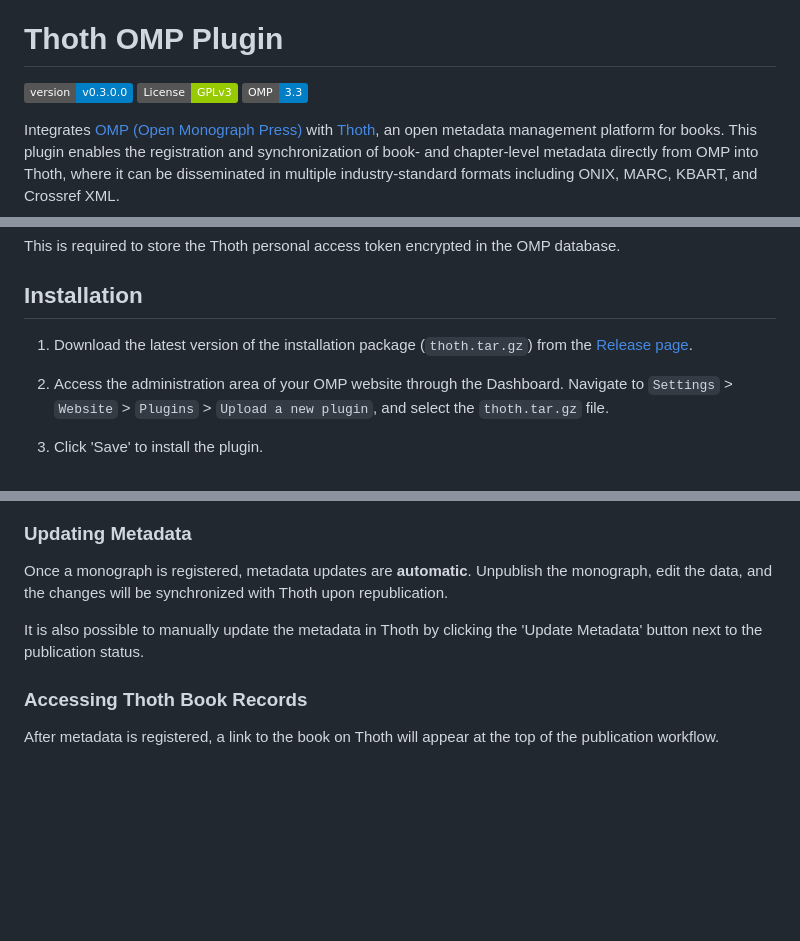
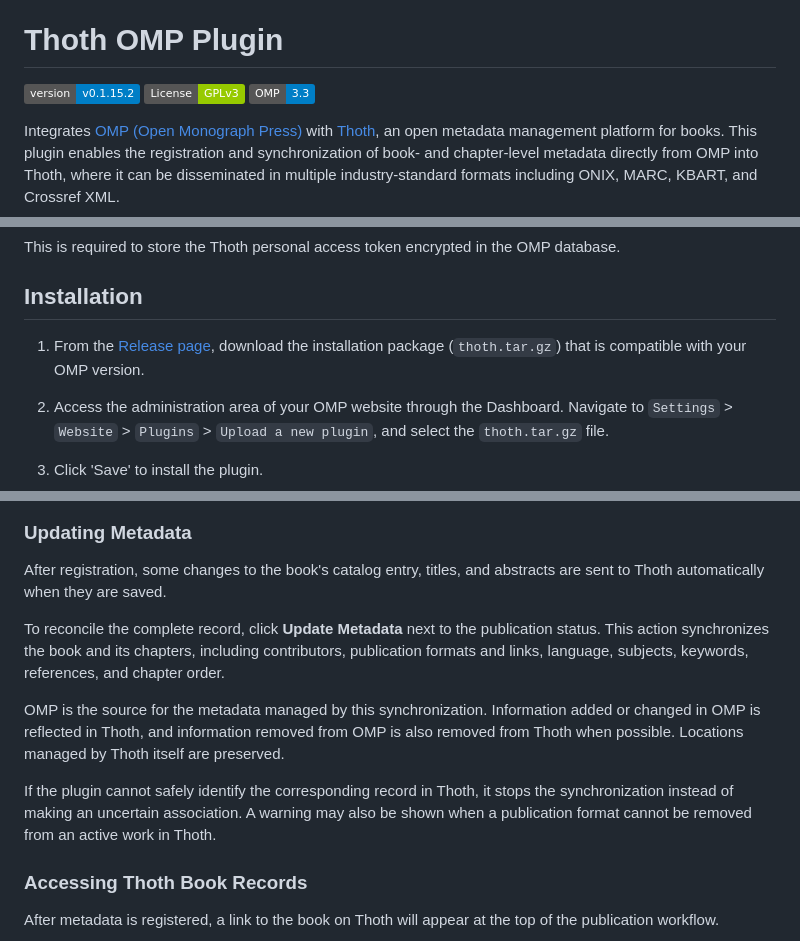
Before and after one commit to thoth-pub/thoth-omp-plugin, a Markdown page: README.md, 3 parts joined by grey strips. Drawn GitHub-style; badges without logos; blank space fills up the shorter version.

Commit message:
docs: clarify metadata synchronization
refs documentacao-e-tarefas/desenvolvimento_e_infra#1222

```diff
--- a/README.md
+++ b/README.md
@@ -2,7 +2,7 @@
 
 # Thoth OMP Plugin
 
-[![Current Version](https://img.shields.io/badge/version-v0.3.0.0-blue)](https://github.com/thoth-pub/thoth-omp-plugin/releases)
+[![Current Version](https://img.shields.io/badge/version-v0.1.15.2-blue)](https://github.com/thoth-pub/thoth-omp-plugin/releases)
 [![License: GPL v3](https://img.shields.io/badge/License-GPLv3-green.svg)](https://www.gnu.org/licenses/gpl-3.0)
 [![OMP compatibility](https://img.shields.io/badge/OMP-3.3-blue)](https://pkp.sfu.ca/software/omp/)
 
@@ -26,7 +26,8 @@ This is required to store the Thoth personal access token encrypted in the OMP d
 
 ## Installation
 
-1. Download the latest version of the installation package (`thoth.tar.gz`) from the [Release page](https://github.com/thoth-pub/thoth-omp-plugin/releases).
+1. From the [Release page](https://github.com/thoth-pub/thoth-omp-plugin/releases), download the installation
+   package (`thoth.tar.gz`) that is compatible with your OMP version.
 
 2. Access the administration area of your OMP website through the Dashboard. Navigate to `Settings` > `Website` > `Plugins` > `Upload a new plugin`, and select the `thoth.tar.gz` file.
 
@@ -61,9 +62,20 @@ Register metadata for already-published monographs by using the 'Register' butto
 
 ### Updating Metadata
 
-Once a monograph is registered, metadata updates are **automatic**. Unpublish the monograph, edit the data, and the changes will be synchronized with Thoth upon republication.
+After registration, some changes to the book's catalog entry, titles, and abstracts are sent to Thoth automatically
+when they are saved.
 
-It is also possible to manually update the metadata in Thoth by clicking the 'Update Metadata' button next to the publication status.
+To reconcile the complete record, click **Update Metadata** next to the publication status. This action synchronizes
+the book and its chapters, including contributors, publication formats and links, language, subjects, keywords,
+references, and chapter order.
+
+OMP is the source for the metadata managed by this synchronization. Information added or changed in OMP is reflected
+in Thoth, and information removed from OMP is also removed from Thoth when possible. Locations managed by Thoth
+itself are preserved.
+
+If the plugin cannot safely identify the corresponding record in Thoth, it stops the synchronization instead of
+making an uncertain association. A warning may also be shown when a publication format cannot be removed from an
+active work in Thoth.
 
 ### Accessing Thoth Book Records
 
```
Also changed, not shown: docs/README-es.md (+16 -4 lines), docs/README-pt_BR.md (+16 -4 lines).
